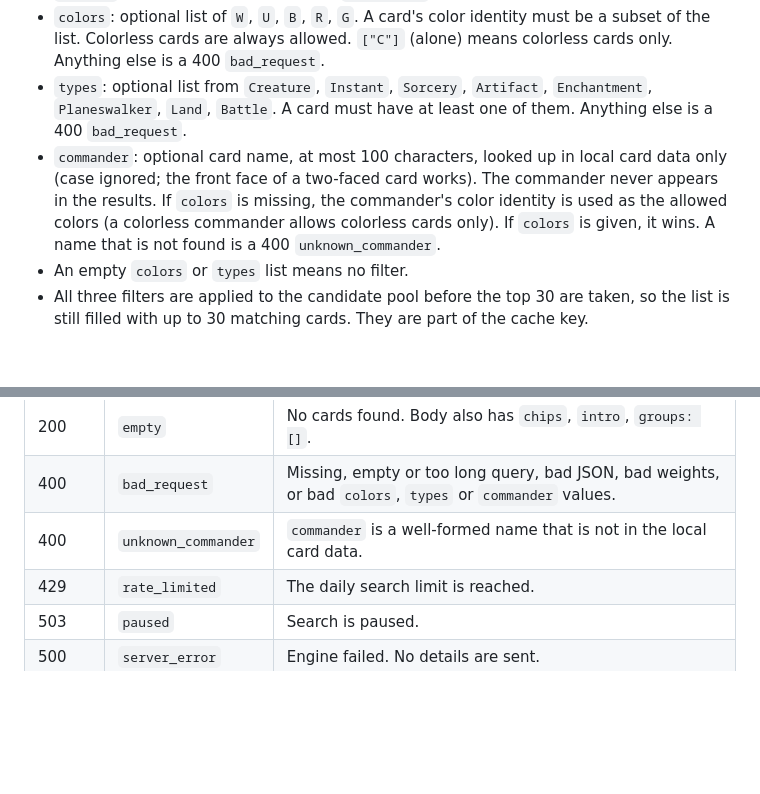
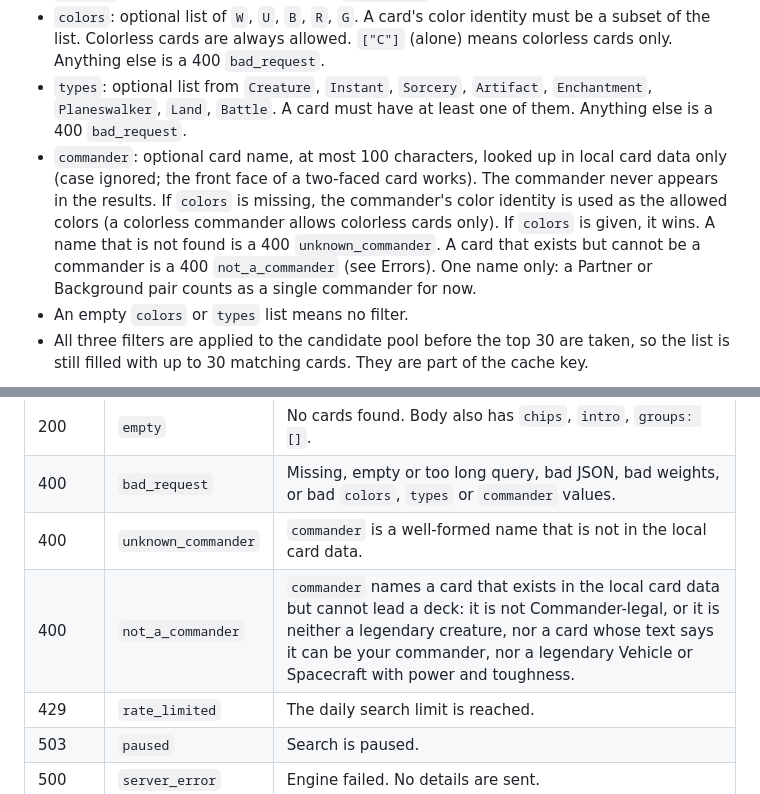
Before and after one commit to hayobro7512/taleforge-web, a Markdown page: API.md, 2 parts joined by grey strips. Rendered like a GitHub page; blank space fills up the shorter version.

Commit message:
API.md: 400 not_a_commander (card exists but cannot be a commander)
Co-Authored-By: Claude Sonnet 5.5 <noreply@anthropic.com>

```diff
--- a/API.md
+++ b/API.md
@@ -15,7 +15,7 @@ Request (JSON, body at most 4 KB):
 - `weights`: optional. Each key is optional, each value is a number from 0 to 1. Missing keys use the ranker defaults (story 0.5, synergy 0.3, similarity 0.2). `story` = lore link score, `synergy` = deck co-occurrence score, `similarity` = embedding similarity score.
 - `colors`: optional list of `W`, `U`, `B`, `R`, `G`. A card's color identity must be a subset of the list. Colorless cards are always allowed. `["C"]` (alone) means colorless cards only. Anything else is a 400 `bad_request`.
 - `types`: optional list from `Creature`, `Instant`, `Sorcery`, `Artifact`, `Enchantment`, `Planeswalker`, `Land`, `Battle`. A card must have at least one of them. Anything else is a 400 `bad_request`.
-- `commander`: optional card name, at most 100 characters, looked up in local card data only (case ignored; the front face of a two-faced card works). The commander never appears in the results. If `colors` is missing, the commander's color identity is used as the allowed colors (a colorless commander allows colorless cards only). If `colors` is given, it wins. A name that is not found is a 400 `unknown_commander`.
+- `commander`: optional card name, at most 100 characters, looked up in local card data only (case ignored; the front face of a two-faced card works). The commander never appears in the results. If `colors` is missing, the commander's color identity is used as the allowed colors (a colorless commander allows colorless cards only). If `colors` is given, it wins. A name that is not found is a 400 `unknown_commander`. A card that exists but cannot be a commander is a 400 `not_a_commander` (see Errors). One name only: a Partner or Background pair counts as a single commander for now.
 - An empty `colors` or `types` list means no filter.
 - All three filters are applied to the candidate pool before the top 30 are taken, so the list is still filled with up to 30 matching cards. They are part of the cache key.
 
@@ -98,6 +98,7 @@ Every error body is `{"error": code, "message": text}`.
 | 200 | `empty` | No cards found. Body also has `chips`, `intro`, `groups: []`. |
 | 400 | `bad_request` | Missing, empty or too long query, bad JSON, bad weights, or bad `colors`, `types` or `commander` values. |
 | 400 | `unknown_commander` | `commander` is a well-formed name that is not in the local card data. |
+| 400 | `not_a_commander` | `commander` names a card that exists in the local card data but cannot lead a deck: it is not Commander-legal, or it is neither a legendary creature, nor a card whose text says it can be your commander, nor a legendary Vehicle or Spacecraft with power and toughness. |
 | 429 | `rate_limited` | The daily search limit is reached. |
 | 503 | `paused` | Search is paused. |
 | 500 | `server_error` | Engine failed. No details are sent. |
```
